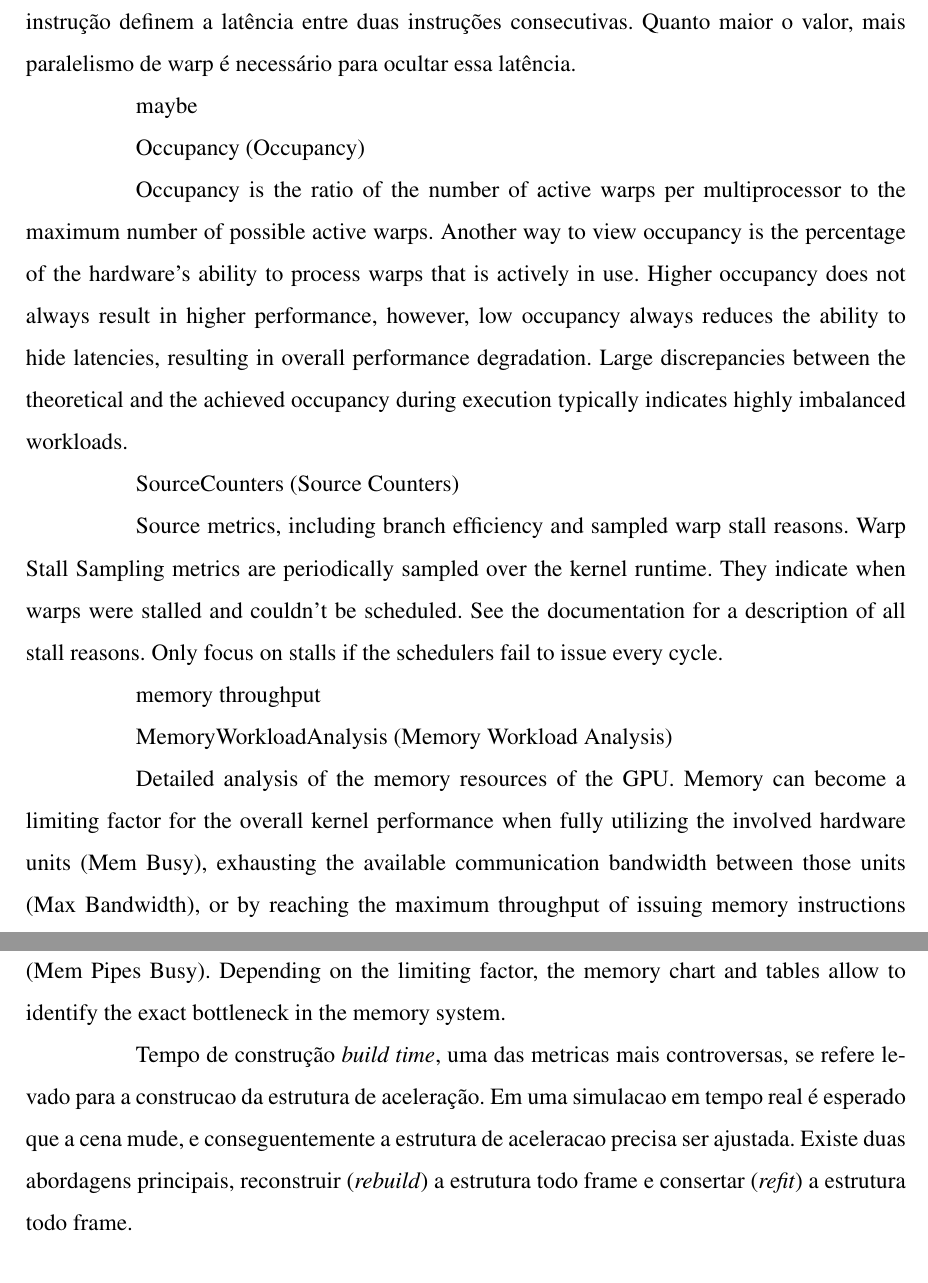
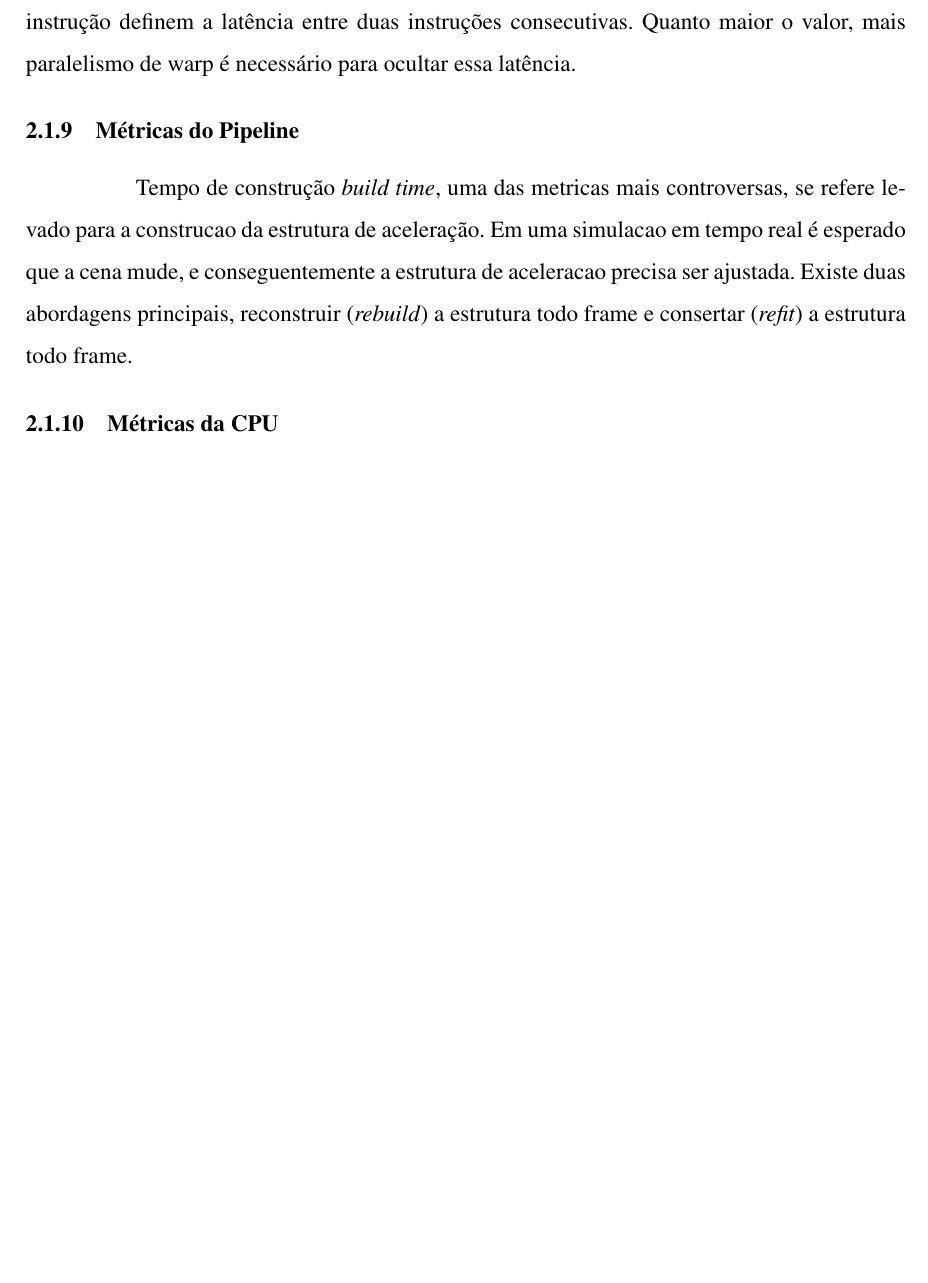
Before and after one commit to SrPatsu21/ComparacaoDeEstruturasDeAceleracaoEmTempoReal, a LaTeX thesis (main.tex, which reads conteudo/fundamentacao.tex): two parts of pages 20 and 21 of 25 before the commit and part of page 20 of 24 after it, the two joined at a grey line, cut so that both start at the same text, the shorter picture padded with empty space. Compiled offline with pdfLaTeX; a LaTeX package or settings file that is missing is left out.

Commit message:
reorganizado

```diff
--- a/conteudo/fundamentacao.tex
+++ b/conteudo/fundamentacao.tex
@@ -231,57 +232,24 @@ SpeedOfLight (Taxa de Transferência de Velocidade da Luz da GPU): Visão geral
 
 Estatísticas de Estado de Warp (WarpStateStats):Análise dos estados em que todos os warps passaram ciclos durante a execução do kernel. Os estados de warp descrevem a prontidão ou incapacidade de um warp para emitir sua próxima instrução. Os ciclos de warp por instrução definem a latência entre duas instruções consecutivas. Quanto maior o valor, mais paralelismo de warp é necessário para ocultar essa latência.
 
-% https://docs.nvidia.com/nsight-compute/ProfilingGuide/index.html
-
-
 % working on this
 
 % https://docs.nvidia.com/nsight-graphics/index.html
 % https://docs.nvidia.com/nsight-compute/index.html
-
-maybe
-% https://docs.nvidia.com/cuda/archive/11.4.3/profiler-users-guide/index.html
+% https://docs.nvidia.com/nsight-compute/ProfilingGuide/index.html
 
 
-% ocupação de CUDA cores
-Occupancy (Occupancy)
-
-Occupancy is the ratio of the number of active warps per multiprocessor to the maximum number of possible active warps. Another way to view occupancy is the percentage of the hardware's ability to process warps that is actively in use. Higher occupancy does not always result in higher performance, however, low occupancy always reduces the ability to hide latencies, resulting in overall performance degradation. Large discrepancies between the theoretical and the achieved occupancy during execution typically indicates highly imbalanced workloads.
-
-% https://docs.nvidia.com/nsight-compute/ProfilingGuide/index.html?
-% highlight=sm__maximum_warps_per_active_cycle_pct#occupancy-metrics
-
-% warp divergence
-SourceCounters (Source Counters)
-
-Source metrics, including branch efficiency and sampled warp stall reasons. Warp Stall Sampling metrics are periodically sampled over the kernel runtime. They indicate when warps were stalled and couldn't be scheduled. See the documentation for a description of all stall reasons. Only focus on stalls if the schedulers fail to issue every cycle.
-
-% talvez:
-% smsp__thread_inst_executed_per_inst_executed.ratio
-% smsp__sass_average_branch_targets_threads_uniform.pct
-
-% memory bandwidth usage
-memory throughput
-
-% https://docs.nvidia.com/nsight-compute/ProfilingGuide/index.html?highlight=sm__maximum_warps_per_active_cycle_pct#device-memory
-
-% cache efficiency
-MemoryWorkloadAnalysis (Memory Workload Analysis)
-
-Detailed analysis of the memory resources of the GPU. Memory can become a limiting factor for the overall kernel performance when fully utilizing the involved hardware units (Mem Busy), exhausting the available communication bandwidth between those units (Max Bandwidth), or by reaching the maximum throughput of issuing memory instructions (Mem Pipes Busy). Depending on the limiting factor, the memory chart and tables allow to identify the exact bottleneck in the memory system.
-
+\subsection{Métricas do Pipeline}
+% build time
+Tempo de construção \textit{build time}, uma das metricas mais controversas, se refere levado para a construcao da estrutura de aceleração. Em uma simulacao em tempo real é esperado que a cena mude, e conseguentemente a estrutura de aceleracao precisa ser ajustada. Existe duas abordagens principais, reconstruir (\textit{rebuild}) a estrutura todo frame e consertar (\textit{refit}) a estrutura todo frame.
 
 % traversal time
-% overhead time
 % frame time
+% latência por frame
+% overhead time % overhead = frame time - (build + traversal)
 % memory footprint total
-% memory bandwidth usage
 
-
+\subsection{Métricas da CPU}
 % uso da CPU
 % uso de memória RAM
 % consumo energético por frame
-% latência por frame
-
-% build time
-Tempo de construção \textit{build time}, uma das metricas mais controversas, se refere levado para a construcao da estrutura de aceleração. Em uma simulacao em tempo real é esperado que a cena mude, e conseguentemente a estrutura de aceleracao precisa ser ajustada. Existe duas abordagens principais, reconstruir (\textit{rebuild}) a estrutura todo frame e consertar (\textit{refit}) a estrutura todo frame.
```
Also changed, not shown: conteudo/fundamentacao.tex (9 more changed lines).
